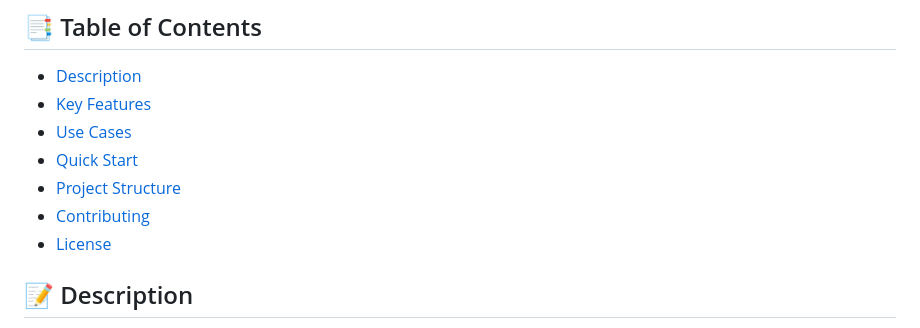
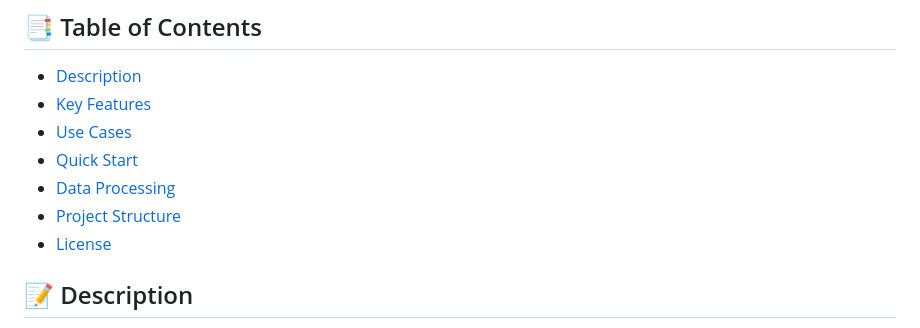
Before and after one commit to killerwy/ancient-architecture-visualization, a Markdown page: README.md, the part around the change. GitHub-like rendering.

Commit message:
Update README to remove Contributing section
Removed 'Contributing' section from the table of contents.

```diff
--- a/README.md
+++ b/README.md
@@ -10,8 +10,8 @@
 - [Key Features](#key-features)
 - [Use Cases](#use-cases)
 - [Quick Start](#quick-start)
+- [Data Processing](#data-processing)
 - [Project Structure](#project-structure)
-- [Contributing](#contributing)
 - [License](#license)
 
 ## 📝 Description
```
